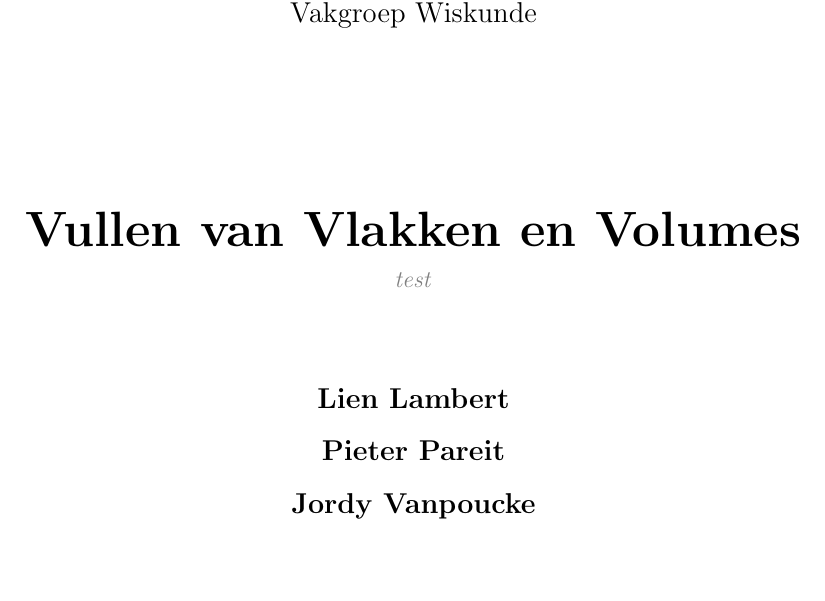
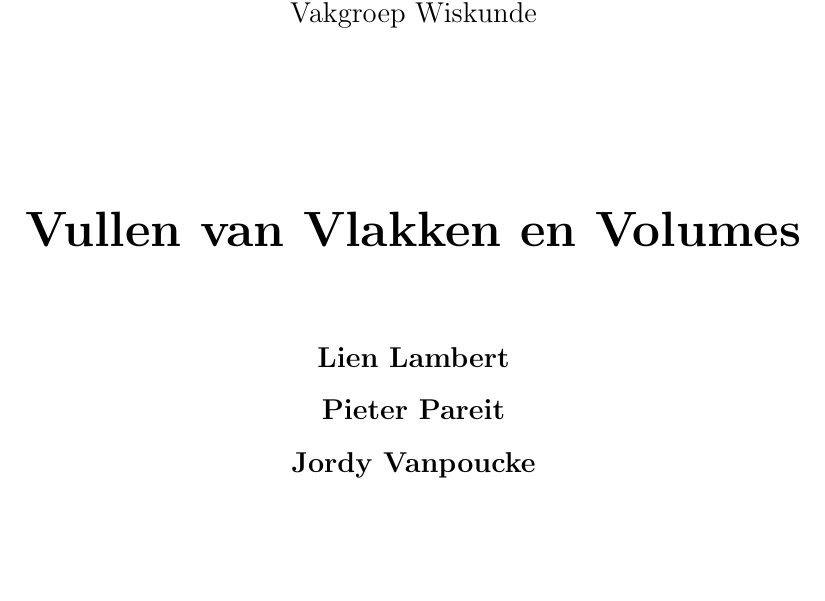
Before and after one commit to Wiskunde/V3, a LaTeX document (cursus/cursus.tex): part of page 1 of 22, cut so that both start at the same text. Compiled offline with pdfLaTeX.

Commit message:
FIX: test verwijderen

```diff
--- a/cursus/cursus.tex
+++ b/cursus/cursus.tex
@@ -120,8 +120,6 @@ Vakgroep  Wiskunde
  {\Huge\bf
   Vullen van Vlakken en Volumes}
 
-\teacher{test}
-
 \baselineskip=12pt
 \vspace{1.5cm}
 
```
